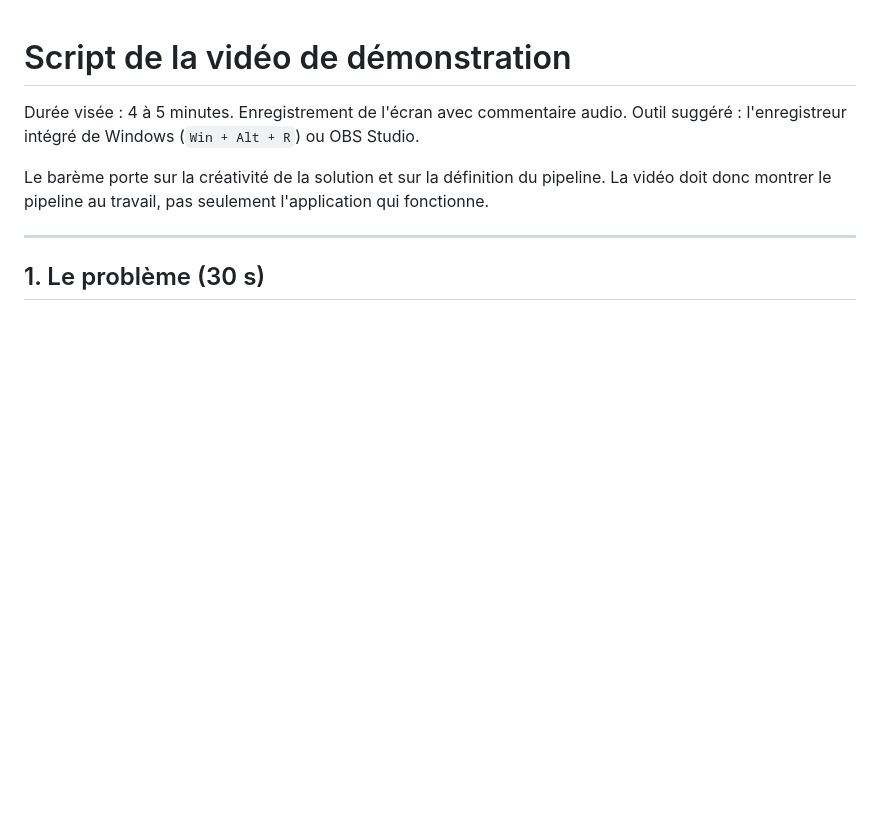
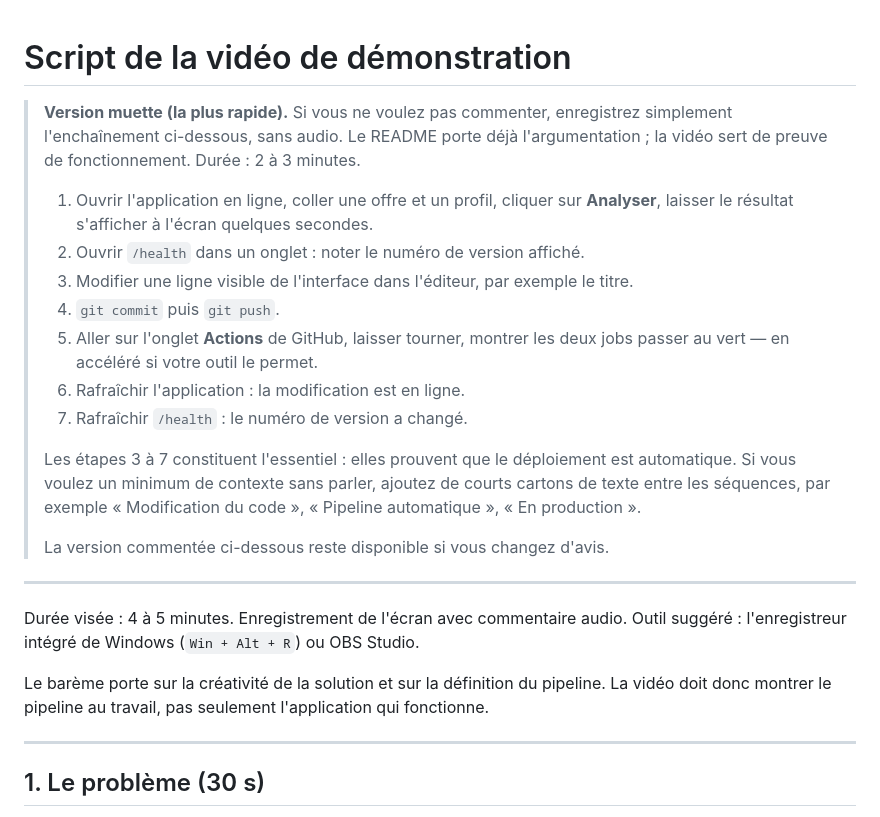
Before and after one commit to Ry955/alternance-ai, a Markdown page: docs/VIDEO.md, the part around the change. GitHub-like rendering; blank space fills up the shorter version.

Commit message:
Ajouter une version muette du script video

```diff
--- a/docs/VIDEO.md
+++ b/docs/VIDEO.md
@@ -1,4 +1,27 @@
 # Script de la vidéo de démonstration
+
+> **Version muette (la plus rapide).** Si vous ne voulez pas commenter, enregistrez simplement
+> l'enchaînement ci-dessous, sans audio. Le README porte déjà l'argumentation ; la vidéo sert
+> de preuve de fonctionnement. Durée : 2 à 3 minutes.
+>
+> 1. Ouvrir l'application en ligne, coller une offre et un profil, cliquer sur **Analyser**,
+>    laisser le résultat s'afficher à l'écran quelques secondes.
+> 2. Ouvrir `/health` dans un onglet : noter le numéro de version affiché.
+> 3. Modifier une ligne visible de l'interface dans l'éditeur, par exemple le titre.
+> 4. `git commit` puis `git push`.
+> 5. Aller sur l'onglet **Actions** de GitHub, laisser tourner, montrer les deux jobs passer
+>    au vert — en accéléré si votre outil le permet.
+> 6. Rafraîchir l'application : la modification est en ligne.
+> 7. Rafraîchir `/health` : le numéro de version a changé.
+>
+> Les étapes 3 à 7 constituent l'essentiel : elles prouvent que le déploiement est automatique.
+> Si vous voulez un minimum de contexte sans parler, ajoutez de courts cartons de texte entre
+> les séquences, par exemple « Modification du code », « Pipeline automatique », « En production ».
+>
+> La version commentée ci-dessous reste disponible si vous changez d'avis.
+
+---
+
 
 Durée visée : 4 à 5 minutes. Enregistrement de l'écran avec commentaire audio.
 Outil suggéré : l'enregistreur intégré de Windows (`Win + Alt + R`) ou OBS Studio.
```
